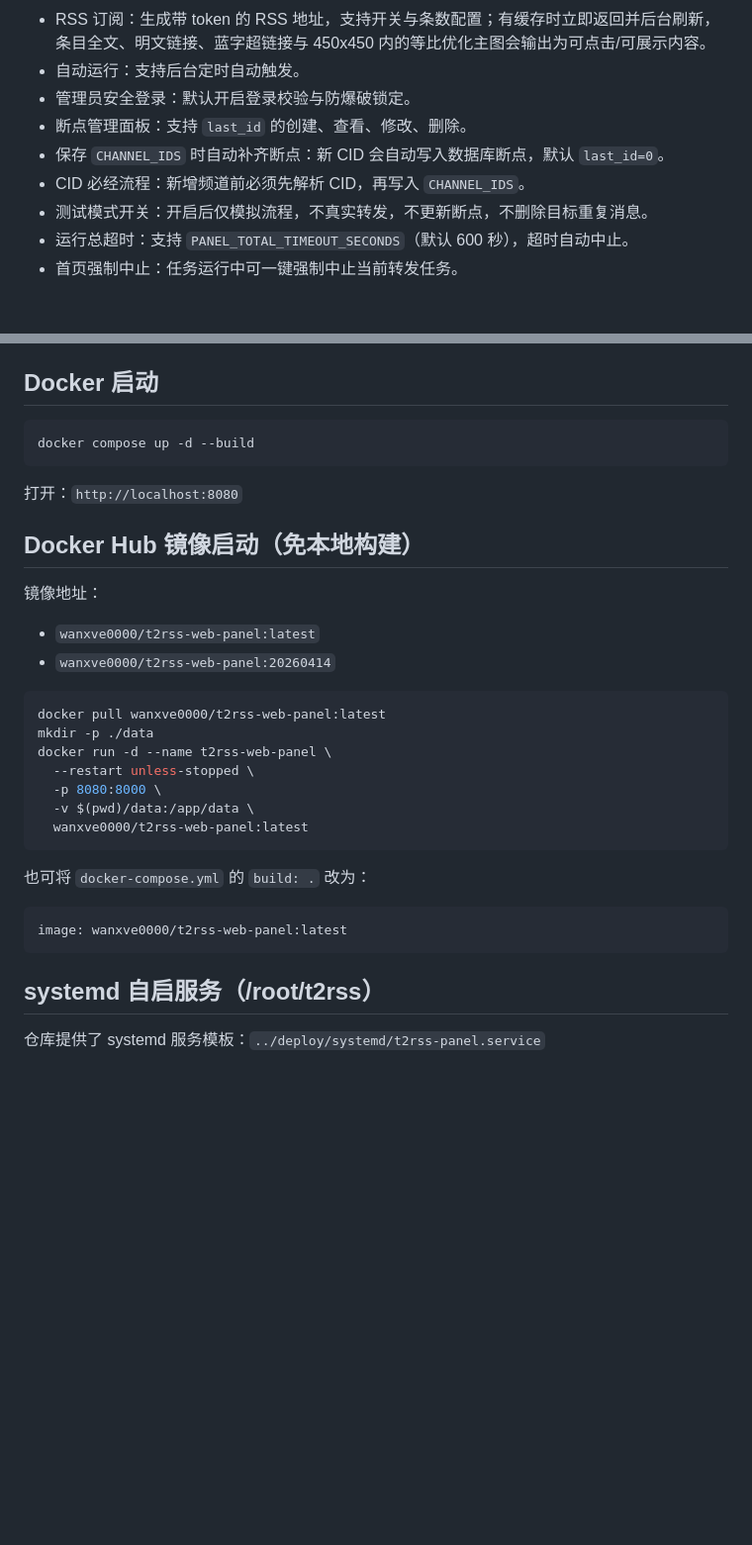
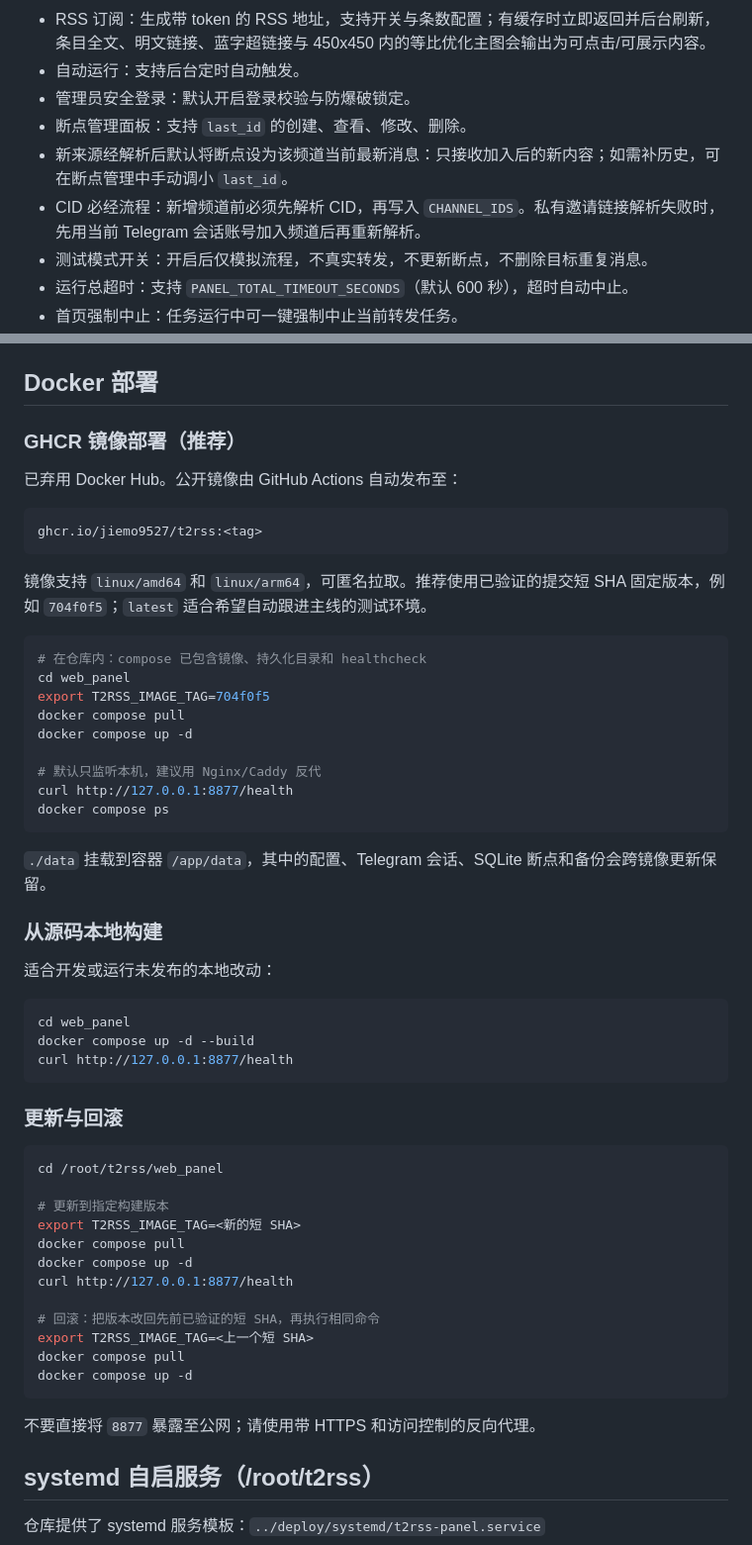
Before and after one commit to jiemo9527/t2rss, a Markdown page: web_panel/README.md, 2 parts joined by grey strips. Shown at 99% size. Drawn GitHub-style; blank space fills up the shorter version.

Commit message:
docs: update Docker deployment for GHCR

````diff
--- a/web_panel/README.md
+++ b/web_panel/README.md
@@ -30,8 +30,8 @@
 - 自动运行：支持后台定时自动触发。
 - 管理员安全登录：默认开启登录校验与防爆破锁定。
 - 断点管理面板：支持 `last_id` 的创建、查看、修改、删除。
-- 保存 `CHANNEL_IDS` 时自动补齐断点：新 CID 会自动写入数据库断点，默认 `last_id=0`。
-- CID 必经流程：新增频道前必须先解析 CID，再写入 `CHANNEL_IDS`。
+- 新来源经解析后默认将断点设为该频道当前最新消息：只接收加入后的新内容；如需补历史，可在断点管理中手动调小 `last_id`。
+- CID 必经流程：新增频道前必须先解析 CID，再写入 `CHANNEL_IDS`。私有邀请链接解析失败时，先用当前 Telegram 会话账号加入频道后再重新解析。
 - 测试模式开关：开启后仅模拟流程，不真实转发，不更新断点，不删除目标重复消息。
 - 运行总超时：支持 `PANEL_TOTAL_TIMEOUT_SECONDS`（默认 600 秒），超时自动中止。
 - 首页强制中止：任务运行中可一键强制中止当前转发任务。
@@ -67,36 +67,60 @@
 - `data/state/rss_media/`：RSS 条目主图缓存目录。
 - `data/backups/*.zip`：备份压缩包。
 
-## Docker 启动
+## Docker 部署
+
+### GHCR 镜像部署（推荐）
+
+已弃用 Docker Hub。公开镜像由 GitHub Actions 自动发布至：
+
+```text
+ghcr.io/jiemo9527/t2rss:<tag>
+```
+
+镜像支持 `linux/amd64` 和 `linux/arm64`，可匿名拉取。推荐使用已验证的提交短 SHA 固定版本，例如 `704f0f5`；`latest` 适合希望自动跟进主线的测试环境。
 
 ```bash
-docker compose up -d --build
+# 在仓库内：compose 已包含镜像、持久化目录和 healthcheck
+cd web_panel
+export T2RSS_IMAGE_TAG=704f0f5
+docker compose pull
+docker compose up -d
+
+# 默认只监听本机，建议用 Nginx/Caddy 反代
+curl http://127.0.0.1:8877/health
+docker compose ps
 ```
 
-打开：`http://localhost:8080`
+`./data` 挂载到容器 `/app/data`，其中的配置、Telegram 会话、SQLite 断点和备份会跨镜像更新保留。
 
-## Docker Hub 镜像启动（免本地构建）
+### 从源码本地构建
 
-镜像地址：
-
-- `wanxve0000/t2rss-web-panel:latest`
-- `wanxve0000/t2rss-web-panel:20260414`
+适合开发或运行未发布的本地改动：
 
 ```bash
-docker pull wanxve0000/t2rss-web-panel:latest
-mkdir -p ./data
-docker run -d --name t2rss-web-panel \
-  --restart unless-stopped \
-  -p 8080:8000 \
-  -v $(pwd)/data:/app/data \
-  wanxve0000/t2rss-web-panel:latest
+cd web_panel
+docker compose up -d --build
+curl http://127.0.0.1:8877/health
 ```
 
-也可将 `docker-compose.yml` 的 `build: .` 改为：
+### 更新与回滚
 
-```yaml
-image: wanxve0000/t2rss-web-panel:latest
+```bash
+cd /root/t2rss/web_panel
+
+# 更新到指定构建版本
+export T2RSS_IMAGE_TAG=<新的短 SHA>
+docker compose pull
+docker compose up -d
+curl http://127.0.0.1:8877/health
+
+# 回滚：把版本改回先前已验证的短 SHA，再执行相同命令
+export T2RSS_IMAGE_TAG=<上一个短 SHA>
+docker compose pull
+docker compose up -d
 ```
+
+不要直接将 `8877` 暴露至公网；请使用带 HTTPS 和访问控制的反向代理。
 
 ## systemd 自启服务（/root/t2rss）
 
````
Also changed, not shown: README.md (+44 -35 lines).
